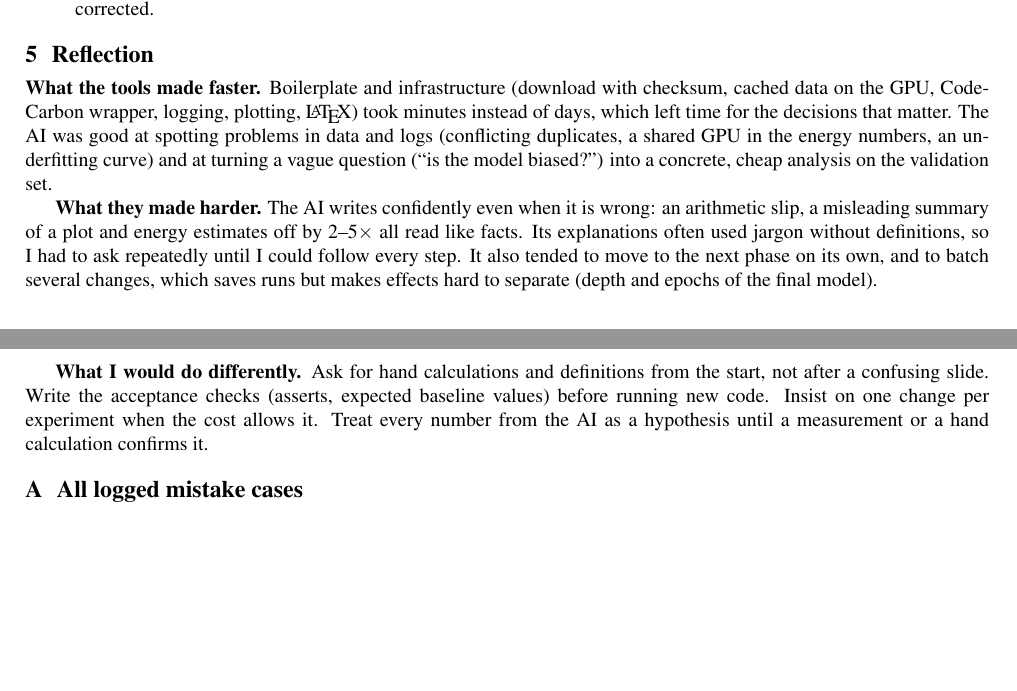
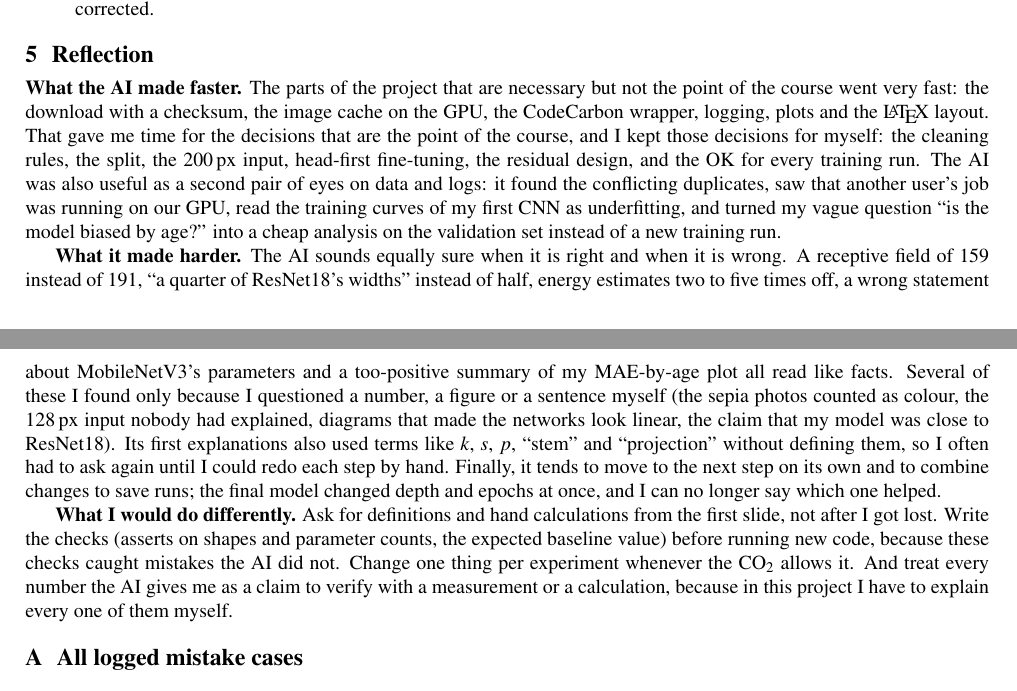
Before and after one commit to fouad1233/CSE655_Deep_Learning_Project, a LaTeX document (ai_usage/ai_usage_report.tex): two parts of pages 3 and 4 of 4, joined at a grey line, cut so that both start at the same text, the shorter picture padded with empty space. Compiled offline with pdfLaTeX.

Commit message:
AI Usage Report: rewritten reflection
Co-Authored-By: Claude Opus 5.5 <noreply@anthropic.com>

```diff
--- a/ai_usage/ai_usage_report.tex
+++ b/ai_usage/ai_usage_report.tex
@@ -97,11 +97,11 @@ I logged 20 cases (Appendix~\ref{app:cases}); eight representative ones:
 \end{itemize}
 
 \section{Reflection}
-\textbf{What the tools made faster.} Boilerplate and infrastructure (download with checksum, cached data on the GPU, CodeCarbon wrapper, logging, plotting, \LaTeX) took minutes instead of days, which left time for the decisions that matter. The AI was good at spotting problems in data and logs (conflicting duplicates, a shared GPU in the energy numbers, an underfitting curve) and at turning a vague question (``is the model biased?'') into a concrete, cheap analysis on the validation set.
+\textbf{What the AI made faster.} The parts of the project that are necessary but not the point of the course went very fast: the download with a checksum, the image cache on the GPU, the CodeCarbon wrapper, logging, plots and the \LaTeX{} layout. That gave me time for the decisions that are the point of the course, and I kept those decisions for myself: the cleaning rules, the split, the 200\,px input, head-first fine-tuning, the residual design, and the OK for every training run. The AI was also useful as a second pair of eyes on data and logs: it found the conflicting duplicates, saw that another user's job was running on our GPU, read the training curves of my first CNN as underfitting, and turned my vague question ``is the model biased by age?'' into a cheap analysis on the validation set instead of a new training run.
 
-\textbf{What they made harder.} The AI writes confidently even when it is wrong: an arithmetic slip, a misleading summary of a plot and energy estimates off by $2$--$5\times$ all read like facts. Its explanations often used jargon without definitions, so I had to ask repeatedly until I could follow every step. It also tended to move to the next phase on its own, and to batch several changes, which saves runs but makes effects hard to separate (depth and epochs of the final model).
+\textbf{What it made harder.} The AI sounds equally sure when it is right and when it is wrong. A receptive field of 159 instead of 191, ``a quarter of ResNet18's widths'' instead of half, energy estimates two to five times off, a wrong statement about MobileNetV3's parameters and a too-positive summary of my MAE-by-age plot all read like facts. Several of these I found only because I questioned a number, a figure or a sentence myself (the sepia photos counted as colour, the 128\,px input nobody had explained, diagrams that made the networks look linear, the claim that my model was close to ResNet18). Its first explanations also used terms like $k$, $s$, $p$, ``stem'' and ``projection'' without defining them, so I often had to ask again until I could redo each step by hand. Finally, it tends to move to the next step on its own and to combine changes to save runs; the final model changed depth and epochs at once, and I can no longer say which one helped.
 
-\textbf{What I would do differently.} Ask for hand calculations and definitions from the start, not after a confusing slide. Write the acceptance checks (asserts, expected baseline values) before running new code. Insist on one change per experiment when the cost allows it. Treat every number from the AI as a hypothesis until a measurement or a hand calculation confirms it.
+\textbf{What I would do differently.} Ask for definitions and hand calculations from the first slide, not after I got lost. Write the checks (asserts on shapes and parameter counts, the expected baseline value) before running new code, because these checks caught mistakes the AI did not. Change one thing per experiment whenever the \cotwo{} allows it. And treat every number the AI gives me as a claim to verify with a measurement or a calculation, because in this project I have to explain every one of them myself.
 
 \appendix
 \section{All logged mistake cases}
```
Also changed, not shown: ai_usage/ai_usage_report.pdf.
